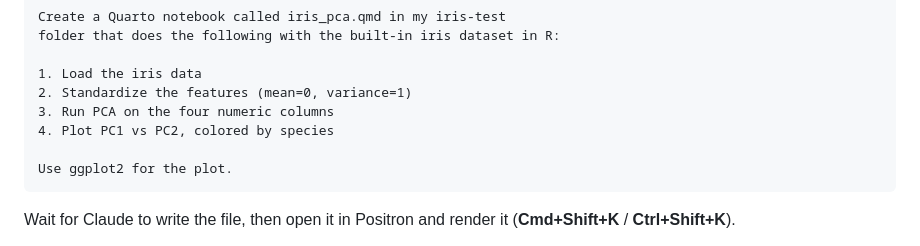
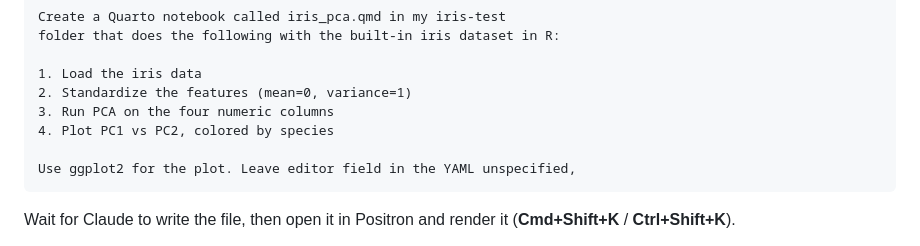
Before and after one commit to faustovrz/ccgarden, a Markdown page: session1_slides.md, the part around the change. Rendered like a GitHub page.

Commit message:
Update instructions for PCA plotting
Specify to leave editor field in YAML unspecified.

````diff
--- a/session1_slides.md
+++ b/session1_slides.md
@@ -249,7 +249,7 @@ folder that does the following with the built-in iris dataset in R:
 3. Run PCA on the four numeric columns
 4. Plot PC1 vs PC2, colored by species
 
-Use ggplot2 for the plot.
+Use ggplot2 for the plot. Leave editor field in the YAML unspecified,
 ```
 
 Wait for Claude to write the file, then open it in Positron and
````
